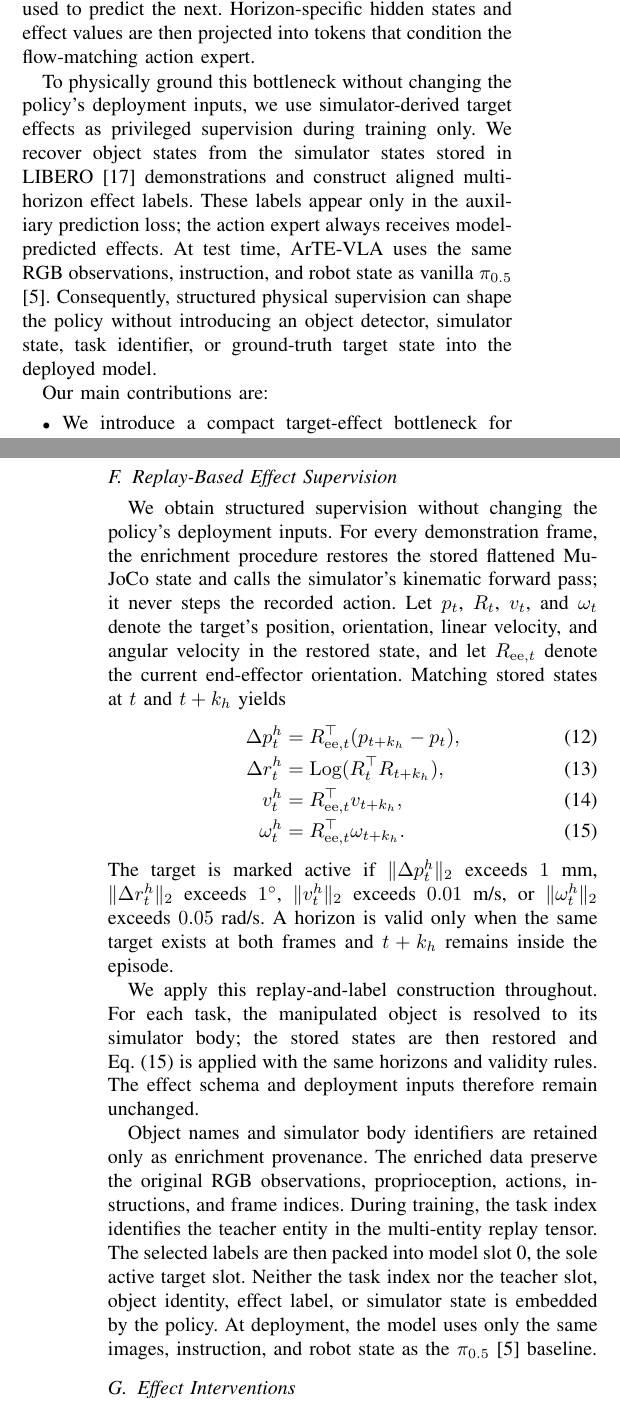
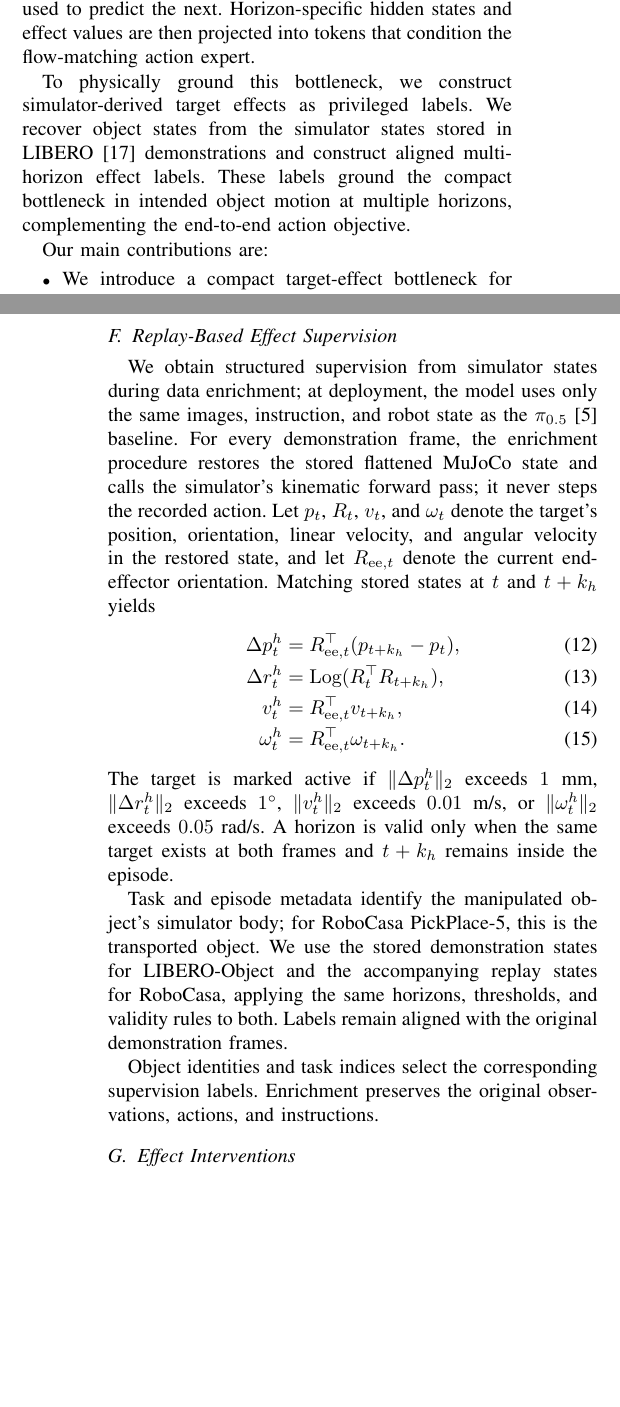
Before and after one commit to Vhyrsd/arte-vla-paper, a LaTeX paper (root.tex): two parts of the columns of pages 1 and 4 of 8, joined at a grey line, cut so that both start at the same text, the shorter picture padded with empty space. Compiled offline with pdfLaTeX.

Commit message:
Refine supervision and inference descriptions

```diff
--- a/root.tex
+++ b/root.tex
@@ -104,16 +104,12 @@ the effect at one horizon is used to predict the next. Horizon-specific hidden
 states and effect values are then projected into tokens that condition the
 flow-matching action expert.
 
-To physically ground this bottleneck without changing the policy's deployment
-inputs, we use simulator-derived target effects as privileged supervision during
-training only. We recover object states from the simulator states stored in
-LIBERO~\cite{libero} demonstrations and construct aligned multi-horizon effect
-labels. These labels appear only in the auxiliary prediction loss; the action
-expert always receives model-predicted effects. At test time, \method{} uses the
-same RGB observations, instruction, and robot state as vanilla \pihalf{}
-\cite{pi05}. Consequently, structured physical supervision can shape the policy
-without introducing an object detector, simulator state, task identifier, or
-ground-truth target state into the deployed model.
+To physically ground this bottleneck, we construct simulator-derived target
+effects as privileged labels. We recover object states from the simulator states
+stored in LIBERO~\cite{libero} demonstrations and construct aligned
+multi-horizon effect labels. These labels ground the compact bottleneck in
+intended object motion at multiple horizons, complementing the end-to-end action
+objective.
 
 Our main contributions are:
 \begin{itemize}
@@ -356,14 +352,17 @@ labels. Training and deployment therefore share the same
 target-to-effect-to-action path.
 
 \subsection{Replay-Based Effect Supervision}
+\label{sec:effect_supervision}
 
-We obtain structured supervision without changing the policy's deployment
-inputs. For every demonstration frame, the enrichment procedure restores the
-stored flattened MuJoCo state and calls the simulator's kinematic forward pass;
-it never steps the recorded action. Let $p_t$, $R_t$, $v_t$, and $\omega_t$
-denote the target's position, orientation, linear velocity, and angular velocity
-in the restored state, and let $R_{\mathrm{ee},t}$ denote the current
-end-effector orientation. Matching stored states at $t$ and $t+k_h$ yields
+We obtain structured supervision from simulator states during data enrichment;
+at deployment, the model uses only the same images, instruction, and robot state
+as the \pihalf{}~\cite{pi05} baseline. For every demonstration frame, the
+enrichment procedure restores the stored flattened MuJoCo state and calls the
+simulator's kinematic forward pass; it never steps the recorded action. Let
+$p_t$, $R_t$, $v_t$, and $\omega_t$ denote the target's position, orientation,
+linear velocity, and angular velocity in the restored state, and let
+$R_{\mathrm{ee},t}$ denote the current end-effector orientation. Matching stored
+states at $t$ and $t+k_h$ yields
 \begin{align}
 \Delta p_t^h &= R_{\mathrm{ee},t}^{\top}(p_{t+k_h}-p_t), \\
 \Delta r_t^h &= \operatorname{Log}(R_t^{\top}R_{t+k_h}), \\
@@ -376,21 +375,14 @@ $\|\Delta r_t^h\|_2$ exceeds $1^{\circ}$, $\|v_t^h\|_2$ exceeds $0.01$~m/s, or
 $\|\omega_t^h\|_2$ exceeds $0.05$~rad/s. A horizon is valid only when the same
 target exists at both frames and $t+k_h$ remains inside the episode.
 
-We apply this replay-and-label construction throughout. For each task, the
-manipulated object is resolved to its simulator body; the stored states are then
-restored and Eq.~\eqref{eq:effect_labels} is applied with the same horizons and
-validity rules. The effect schema and deployment inputs therefore remain
-unchanged.
+Task and episode metadata identify the manipulated object's simulator body;
+for RoboCasa PickPlace-5, this is the transported object. We use the stored
+demonstration states for LIBERO-Object and the accompanying replay states for
+RoboCasa, applying the same horizons, thresholds, and validity rules to both.
+Labels remain aligned with the original demonstration frames.
 
-Object names and simulator body identifiers are retained only as enrichment
-provenance. The enriched data preserve the original RGB observations,
-proprioception, actions, instructions, and frame indices. During training, the
-task index identifies the teacher entity in the multi-entity replay tensor. The
-selected labels are then packed into model slot 0, the sole active target slot.
-Neither the task index nor the teacher slot,
-object identity, effect label, or simulator state is embedded by the policy. At
-deployment, the model uses only the same images, instruction, and robot state as
-the \pihalf{}~\cite{pi05} baseline.
+Object identities and task indices select the corresponding supervision labels.
+Enrichment preserves the original observations, actions, and instructions.
 
 \subsection{Effect Interventions}
 
@@ -426,0 +417 @@ Toaster to Counter.
+We also evaluate five atomic tasks from RoboCasa~\cite{robocasa2024}, a subset
```
Also changed, not shown: paper_writing_revision_checklist.md (+5 -3 lines), root.pdf, root.tex (21 more changed lines).
